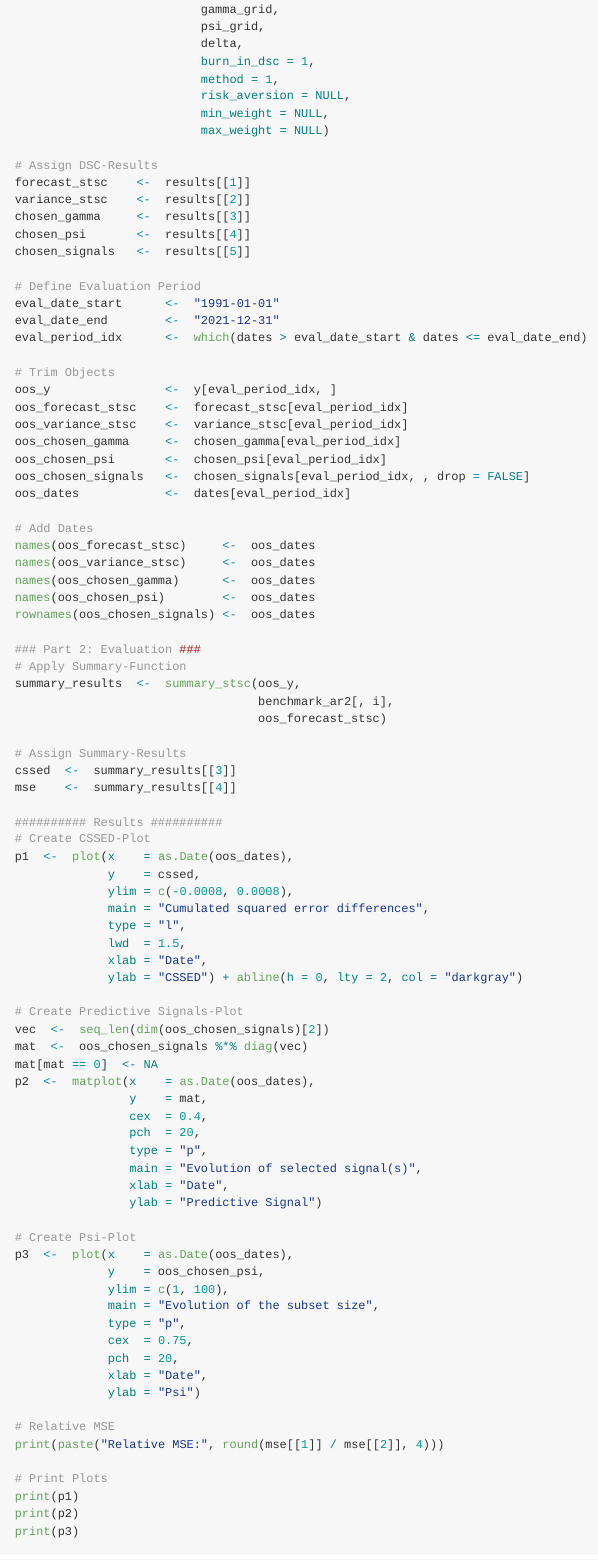
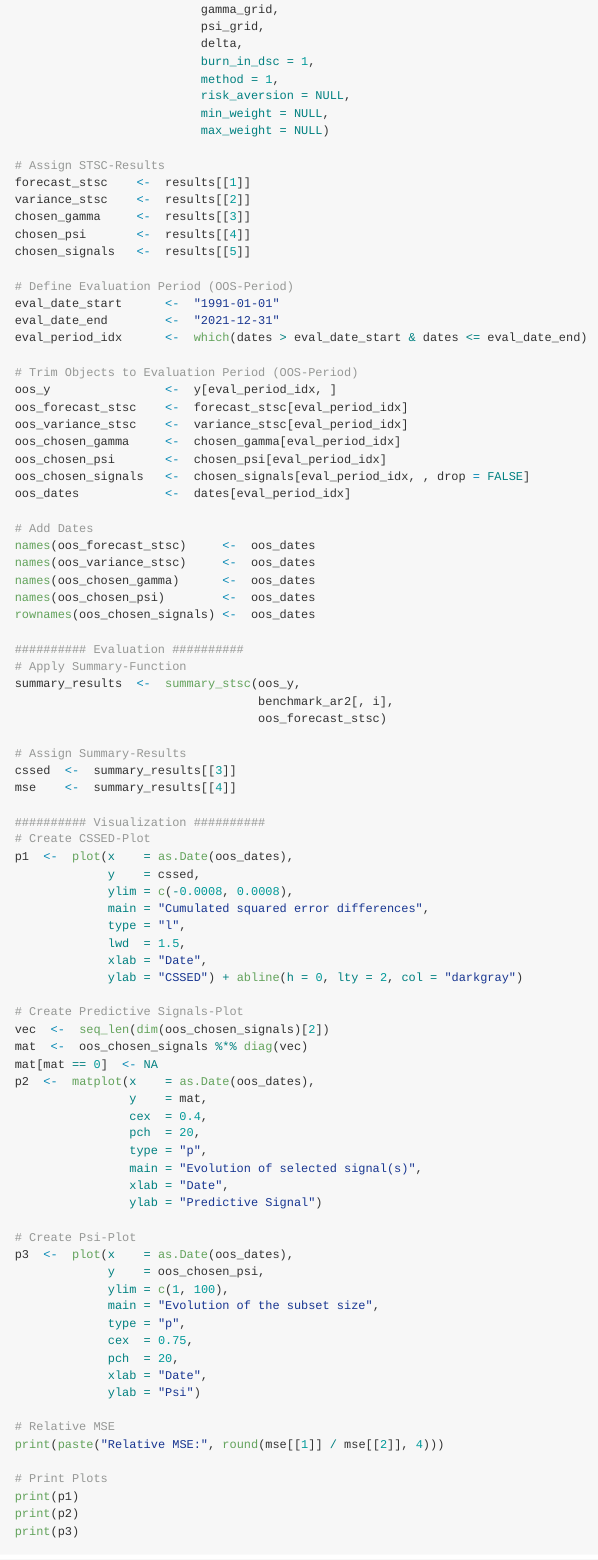
Before and after one commit to lehmasve/hdflex, an R Markdown document (README.Rmd): the page in a window 1100 px wide, from 2290 px down. The pictures show the output file README.md that the author committed with the source, drawn offline in the style of GitHub; badge pictures from the web are left out.

Commit message:
Added comments to readme example

```diff
--- a/README.Rmd
+++ b/README.Rmd
@@ -128,19 +128,19 @@ First example using the `stsc()` function:
                               min_weight = NULL,
                               max_weight = NULL)
 
-    # Assign DSC-Results
+    # Assign STSC-Results
     forecast_stsc    <-  results[[1]]
     variance_stsc    <-  results[[2]]
     chosen_gamma     <-  results[[3]]
     chosen_psi       <-  results[[4]]
     chosen_signals   <-  results[[5]]
 
-    # Define Evaluation Period
+    # Define Evaluation Period (OOS-Period)
     eval_date_start      <-  "1991-01-01"
     eval_date_end        <-  "2021-12-31"
     eval_period_idx      <-  which(dates > eval_date_start & dates <= eval_date_end)
 
-    # Trim Objects
+    # Trim Objects to Evaluation Period (OOS-Period)
     oos_y                <-  y[eval_period_idx, ]
     oos_forecast_stsc    <-  forecast_stsc[eval_period_idx]
     oos_variance_stsc    <-  variance_stsc[eval_period_idx]
@@ -156,7 +156,7 @@ First example using the `stsc()` function:
     names(oos_chosen_psi)        <-  oos_dates
     rownames(oos_chosen_signals) <-  oos_dates
 
-    ### Part 2: Evaluation ###
+    ########## Evaluation ##########
     # Apply Summary-Function
     summary_results  <-  summary_stsc(oos_y,
                                       benchmark_ar2[, i],
@@ -166,7 +166,7 @@ First example using the `stsc()` function:
     cssed  <-  summary_results[[3]]
     mse    <-  summary_results[[4]]
 
-    ########## Results ##########
+    ########## Visualization ##########
     # Create CSSED-Plot
     p1  <-  plot(x    = as.Date(oos_dates),
                  y    = cssed,
```
Also changed, not shown: README.md, README.Rmd (6 more changed lines).
